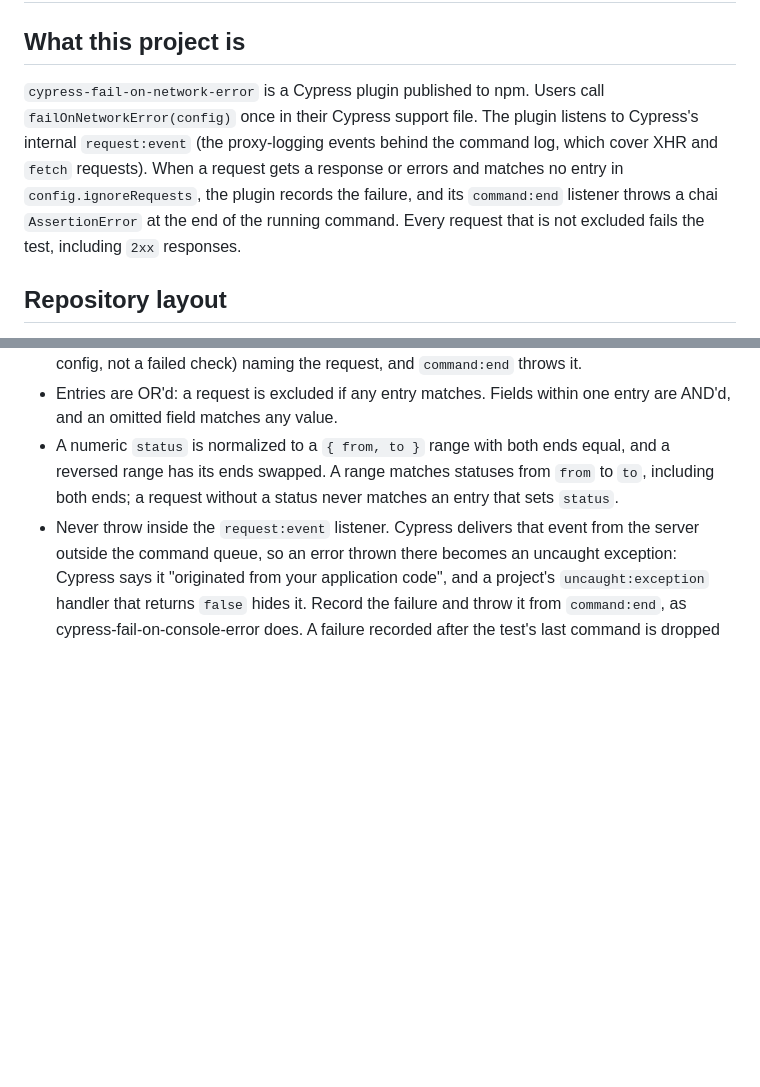
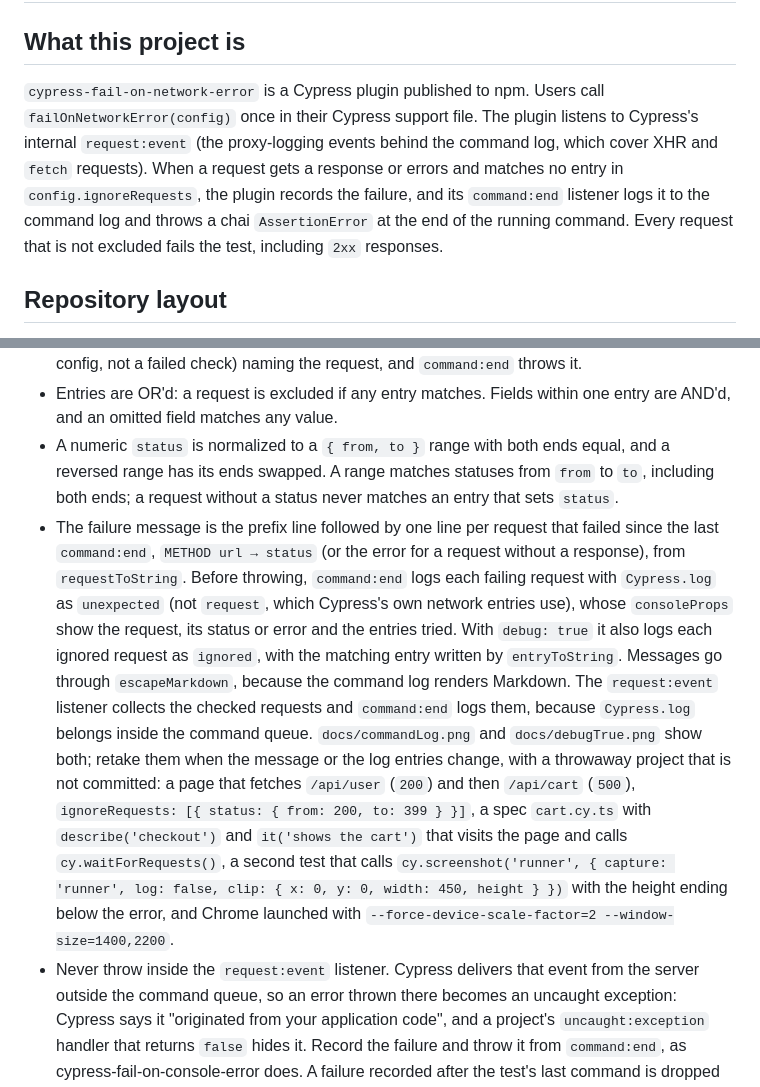
Before and after one commit to nils-hoyer/cypress-fail-on-network-error, a Markdown page: .github/copilot-instructions.md, 2 parts joined by grey strips. GitHub-like rendering; blank space fills up the shorter version.

```diff
--- a/.github/copilot-instructions.md
+++ b/.github/copilot-instructions.md
@@ -2,7 +2,7 @@
 
 ## What this project is
 
-`cypress-fail-on-network-error` is a Cypress plugin published to npm. Users call `failOnNetworkError(config)` once in their Cypress support file. The plugin listens to Cypress's internal `request:event` (the proxy-logging events behind the command log, which cover XHR and `fetch` requests). When a request gets a response or errors and matches no entry in `config.ignoreRequests`, the plugin records the failure, and its `command:end` listener throws a chai `AssertionError` at the end of the running command. Every request that is not excluded fails the test, including `2xx` responses.
+`cypress-fail-on-network-error` is a Cypress plugin published to npm. Users call `failOnNetworkError(config)` once in their Cypress support file. The plugin listens to Cypress's internal `request:event` (the proxy-logging events behind the command log, which cover XHR and `fetch` requests). When a request gets a response or errors and matches no entry in `config.ignoreRequests`, the plugin records the failure, and its `command:end` listener logs it to the command log and throws a chai `AssertionError` at the end of the running command. Every request that is not excluded fails the test, including `2xx` responses.
 
 ## Repository layout
 
@@ -71,6 +71,7 @@ Do not change `version` in `package.json` in a pull request; the Release workflo
 - A function entry is shorthand for `{ predicate }`, so `NormalizedRequest` stays an object type and TypeScript code that reads entry fields keeps compiling. `isRequestExcluded` calls a predicate only when the entry's other fields match, with a copy of the request. A predicate that throws must not throw inside `request:event`: the listener records a plain `Error` (a broken config, not a failed check) naming the request, and `command:end` throws it.
 - Entries are OR'd: a request is excluded if any entry matches. Fields within one entry are AND'd, and an omitted field matches any value.
 - A numeric `status` is normalized to a `{ from, to }` range with both ends equal, and a reversed range has its ends swapped. A range matches statuses from `from` to `to`, including both ends; a request without a status never matches an entry that sets `status`.
+- The failure message is the prefix line followed by one line per request that failed since the last `command:end`, `METHOD url → status` (or the error for a request without a response), from `requestToString`. Before throwing, `command:end` logs each failing request with `Cypress.log` as `unexpected` (not `request`, which Cypress's own network entries use), whose `consoleProps` show the request, its status or error and the entries tried. With `debug: true` it also logs each ignored request as `ignored`, with the matching entry written by `entryToString`. Messages go through `escapeMarkdown`, because the command log renders Markdown. The `request:event` listener collects the checked requests and `command:end` logs them, because `Cypress.log` belongs inside the command queue. `docs/commandLog.png` and `docs/debugTrue.png` show both; retake them when the message or the log entries change, with a throwaway project that is not committed: a page that fetches `/api/user` (`200`) and then `/api/cart` (`500`), `ignoreRequests: [{ status: { from: 200, to: 399 } }]`, a spec `cart.cy.ts` with `describe('checkout')` and `it('shows the cart')` that visits the page and calls `cy.waitForRequests()`, a second test that calls `cy.screenshot('runner', { capture: 'runner', log: false, clip: { x: 0, y: 0, width: 450, height } })` with the height ending below the error, and Chrome launched with `--force-device-scale-factor=2 --window-size=1400,2200`.
 - Never throw inside the `request:event` listener. Cypress delivers that event from the server outside the command queue, so an error thrown there becomes an uncaught exception: Cypress says it "originated from your application code", and a project's `uncaught:exception` handler that returns `false` hides it. Record the failure and throw it from `command:end`, as cypress-fail-on-console-error does. A failure recorded after the test's last command is dropped by `test:after:run`.
 - A request that the browser cancels, because the page aborted it or navigated away, does not fail the test. Chrome reports it as a `request:error` whose message starts with `CDP Fetch request canceled by the browser:` (seen with Cypress 16.1.1, from its CDP Fetch transport); the error has no other field that marks a cancellation, so `isCancelledByBrowser` matches the start of that message only. Electron and Firefox send no event for it. On `window:unload` every request still pending is marked `cancelled`, so `waitForRequests` stops waiting for it; a response that still arrives is checked. A request the page aborts without unloading stays pending in Electron and Firefox until `waitForRequests` times out. `shouldIgnoreCancelledRequests` covers the Chrome half in Chrome and the unload half in Firefox, so it needs both CI jobs.
 - A second `failOnNetworkError()` call replaces the first: it stores a marker on the `Cypress` object under `Symbol.for('cypress-fail-on-network-error')` (the support file and a spec can be separate bundles, each with its own module state), every listener returns early when its call is no longer the active one, and the second call logs a `console.warn`. A call whose config fails validation does not replace the active one. Throwing instead would be a breaking change.
```
Also changed, not shown: README.md (+18 -2 lines), docs/commandLog.png, docs/debugTrue.png (added), 5 other files.
